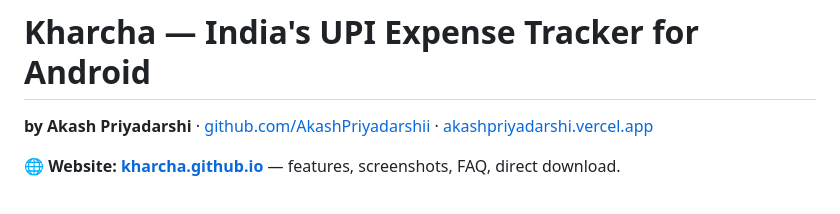
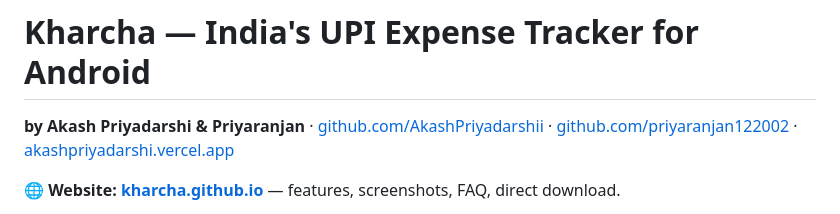
Before and after one commit to AkashPriyadarshii/kharcha, a Markdown page: README.md, the part around the change. GitHub-like rendering.

Commit message:
docs: credit both developers in README header

```diff
--- a/README.md
+++ b/README.md
@@ -1,6 +1,6 @@
 # Kharcha — India's UPI Expense Tracker for Android
 
-**by Akash Priyadarshi** · [github.com/AkashPriyadarshii](https://github.com/AkashPriyadarshii) · [akashpriyadarshi.vercel.app](https://akashpriyadarshi.vercel.app)
+**by Akash Priyadarshi & Priyaranjan** · [github.com/AkashPriyadarshii](https://github.com/AkashPriyadarshii) · [github.com/priyaranjan122002](https://github.com/priyaranjan122002) · [akashpriyadarshi.vercel.app](https://akashpriyadarshi.vercel.app)
 
 **🌐 Website:** [**kharcha.github.io**](https://AkashPriyadarshii.github.io/kharcha/) — features, screenshots, FAQ, direct download.
 
```
